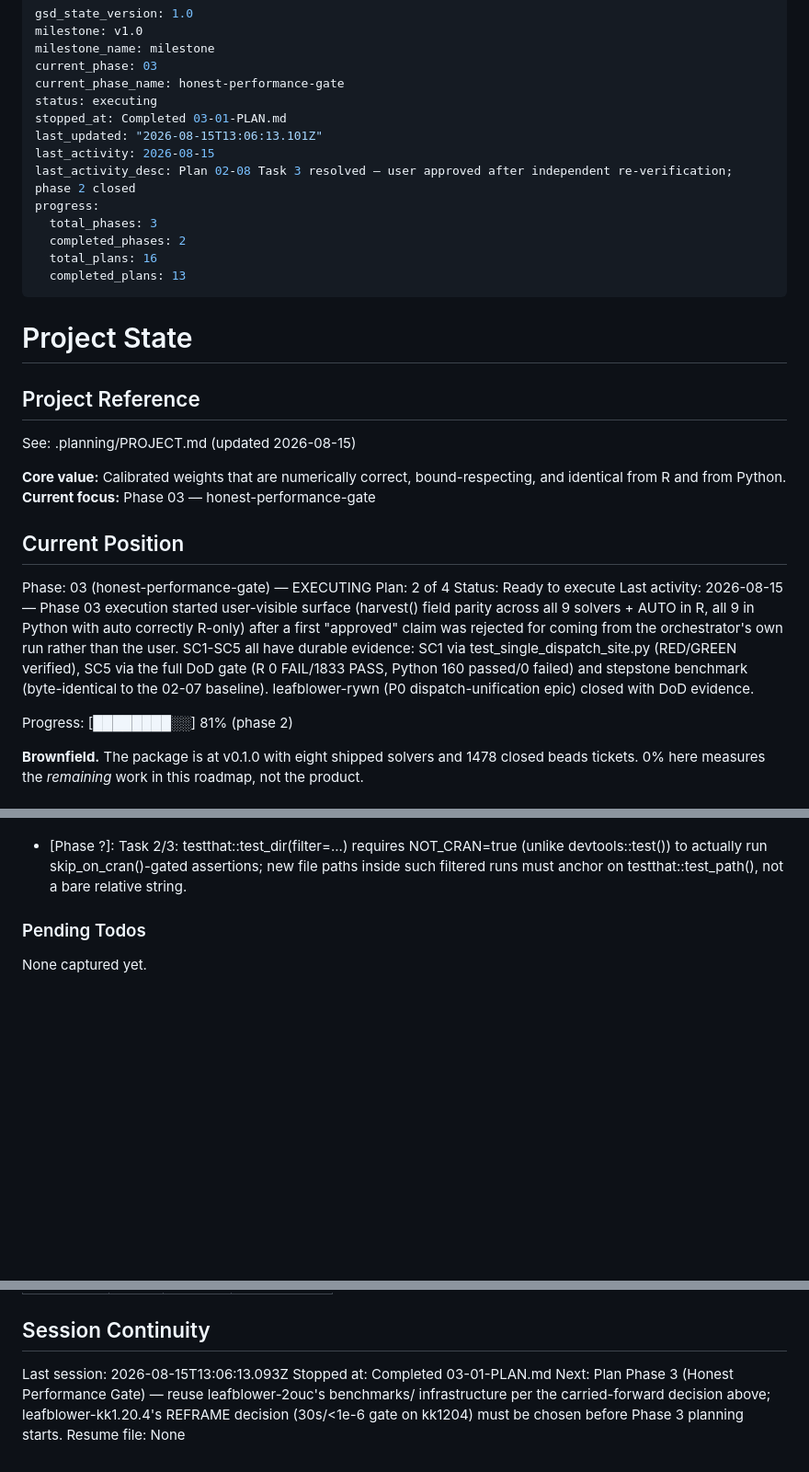
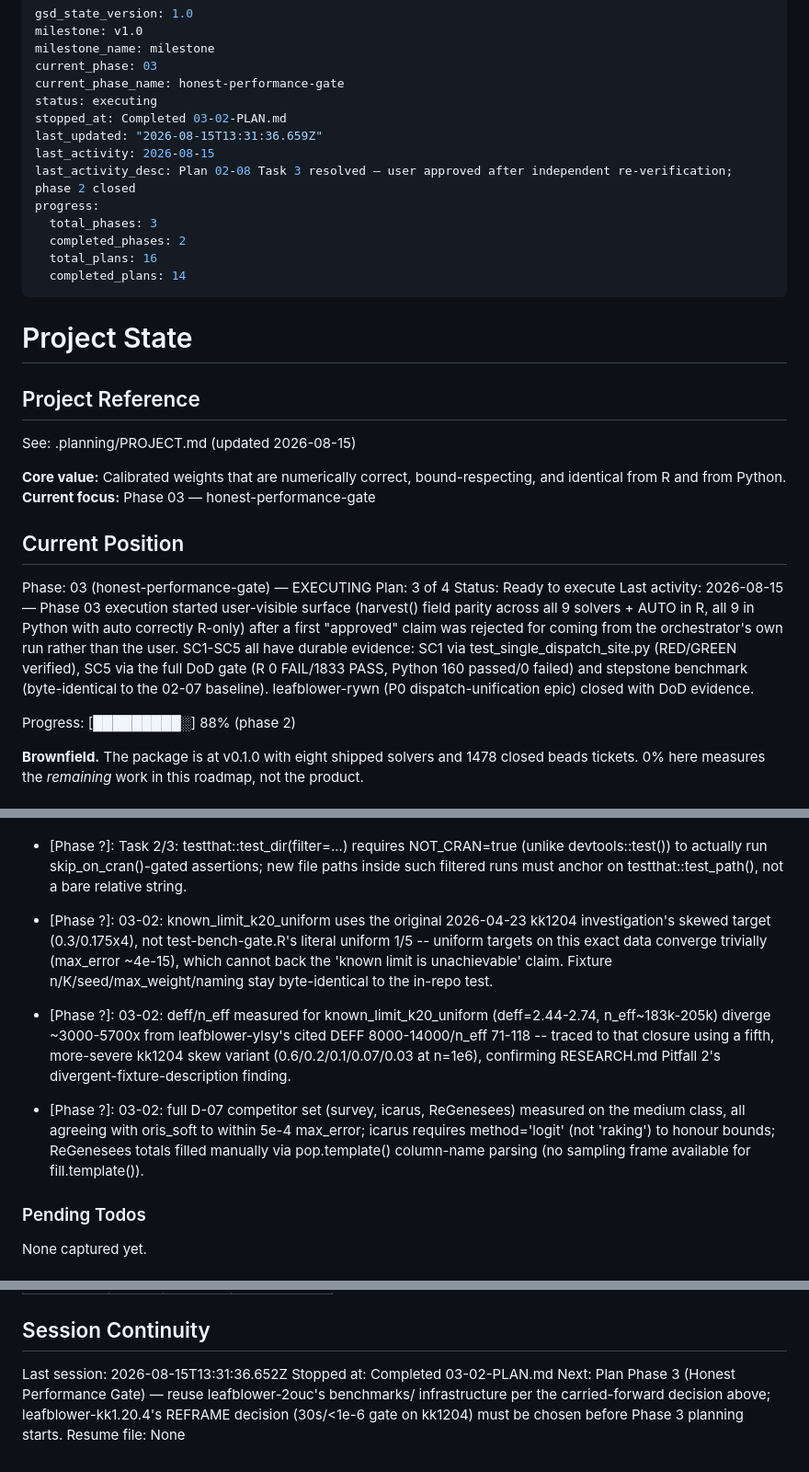
Before and after one commit to davdittrich/leafblower, a Markdown page: .planning/STATE.md, 3 parts joined by grey strips. Shown at 92% size. Rendered like a GitHub page; blank space fills up the shorter version.

Commit message:
docs(03-02): complete full comparative sweep plan

```diff
--- a/.planning/STATE.md
+++ b/.planning/STATE.md
@@ -5,15 +5,15 @@ milestone_name: milestone
 current_phase: 03
 current_phase_name: honest-performance-gate
 status: executing
-stopped_at: Completed 03-01-PLAN.md
-last_updated: "2026-08-15T13:06:13.101Z"
+stopped_at: Completed 03-02-PLAN.md
+last_updated: "2026-08-15T13:31:36.659Z"
 last_activity: 2026-08-15
 last_activity_desc: Plan 02-08 Task 3 resolved — user approved after independent re-verification; phase 2 closed
 progress:
   total_phases: 3
   completed_phases: 2
   total_plans: 16
-  completed_plans: 13
+  completed_plans: 14
 ---
 
 # Project State
@@ -29,7 +29,7 @@ identical from R and from Python.
 ## Current Position
 
 Phase: 03 (honest-performance-gate) — EXECUTING
-Plan: 2 of 4
+Plan: 3 of 4
 Status: Ready to execute
 Last activity: 2026-08-15 — Phase 03 execution started
 user-visible surface (harvest() field parity across all 9 solvers + AUTO in R, all 9
@@ -40,7 +40,7 @@ DoD gate (R 0 FAIL/1833 PASS, Python 160 passed/0 failed) and stepstone benchmar
 (byte-identical to the 02-07 baseline). leafblower-rywn (P0 dispatch-unification epic)
 closed with DoD evidence.
 
-Progress: [████████░░] 81% (phase 2)
+Progress: [█████████░] 88% (phase 2)
 
 **Brownfield.** The package is at v0.1.0 with eight shipped solvers and 1478 closed beads
 tickets. 0% here measures the *remaining* work in this roadmap, not the product.
@@ -111,6 +112,9 @@ Carried into planning:
 - [Phase ?]: [Phase 02] Plan 02-08 (phase gate, complete): test_single_dispatch_site.py added -- SC1 now enforced by a pytest guard (RED/GREEN verified), not only satisfied by current source. Corrected the plan's stated "at most two dispatch_solver call sites" bound to the actual, architecturally-correct 3 (AUTO primary + AUTO fallback + the one unified explicit-method call), cross-checked against 02-07-SUMMARY.md's own D4 coverage entry. Full DoD gate proven green (R 0 FAIL/1833 PASS/141 WARN/13 SKIP; Python 160 passed/0 failed) and stepstone benchmark (kk1204) byte-identical to the 02-07 baseline (SC5 proven with numbers). leafblower-rywn closed with DoD evidence. Task 3's checkpoint:human-verify: a first "approved" message was rejected because it explicitly disclosed the orchestrator ran the verification itself, not the user -- no agent message substitutes for the user's own sign-off on a gate="blocking" checkpoint. The user then approved directly, after independent corroboration (test-newton-kl.R + test-cr-d5-auto-fallback-fields.R: 0 FAIL/29 PASS; test_solver_parity.py + test_parity_weights.py: 21 passed/0 failed). **Phase 2 (One Engine, Not Two) is complete: SC1-SC5 all have durable evidence.**
 - [Phase ?]: Task 1: oris_soft convergence must use its own canonical marginal_kl/improvement rule, never a competitor's absolute/max_err/threshold shorthand — reintroduces the stopped-early confound.
 - [Phase ?]: Task 2/3: testthat::test_dir(filter=...) requires NOT_CRAN=true (unlike devtools::test()) to actually run skip_on_cran()-gated assertions; new file paths inside such filtered runs must anchor on testthat::test_path(), not a bare relative string.
+- [Phase ?]: 03-02: known_limit_k20_uniform uses the original 2026-04-23 kk1204 investigation's skewed target (0.3/0.175x4), not test-bench-gate.R's literal uniform 1/5 -- uniform targets on this exact data converge trivially (max_error ~4e-15), which cannot back the 'known limit is unachievable' claim. Fixture n/K/seed/max_weight/naming stay byte-identical to the in-repo test.
+- [Phase ?]: 03-02: deff/n_eff measured for known_limit_k20_uniform (deff=2.44-2.74, n_eff~183k-205k) diverge ~3000-5700x from leafblower-ylsy's cited DEFF 8000-14000/n_eff 71-118 -- traced to that closure using a fifth, more-severe kk1204 skew variant (0.6/0.2/0.1/0.07/0.03 at n=1e6), confirming RESEARCH.md Pitfall 2's divergent-fixture-description finding.
+- [Phase ?]: 03-02: full D-07 competitor set (survey, icarus, ReGenesees) measured on the medium class, all agreeing with oris_soft to within 5e-4 max_error; icarus requires method='logit' (not 'raking') to honour bounds; ReGenesees totals filled manually via pop.template() column-name parsing (no sampling frame available for fill.template()).
 
 ### Pending Todos
 
@@ -136,7 +140,7 @@ None captured yet.
 
 ## Session Continuity
 
-Last session: 2026-08-15T13:06:13.093Z
-Stopped at: Completed 03-01-PLAN.md
+Last session: 2026-08-15T13:31:36.652Z
+Stopped at: Completed 03-02-PLAN.md
 Next: Plan Phase 3 (Honest Performance Gate) — reuse leafblower-2ouc's benchmarks/ infrastructure per the carried-forward decision above; leafblower-kk1.20.4's REFRAME decision (30s/<1e-6 gate on kk1204) must be chosen before Phase 3 planning starts.
 Resume file: None
```
Also changed, not shown: other parts of .planning/STATE.md (+1 -0 lines), .planning/ROADMAP.md (+3 -3 lines), 1 other file.
